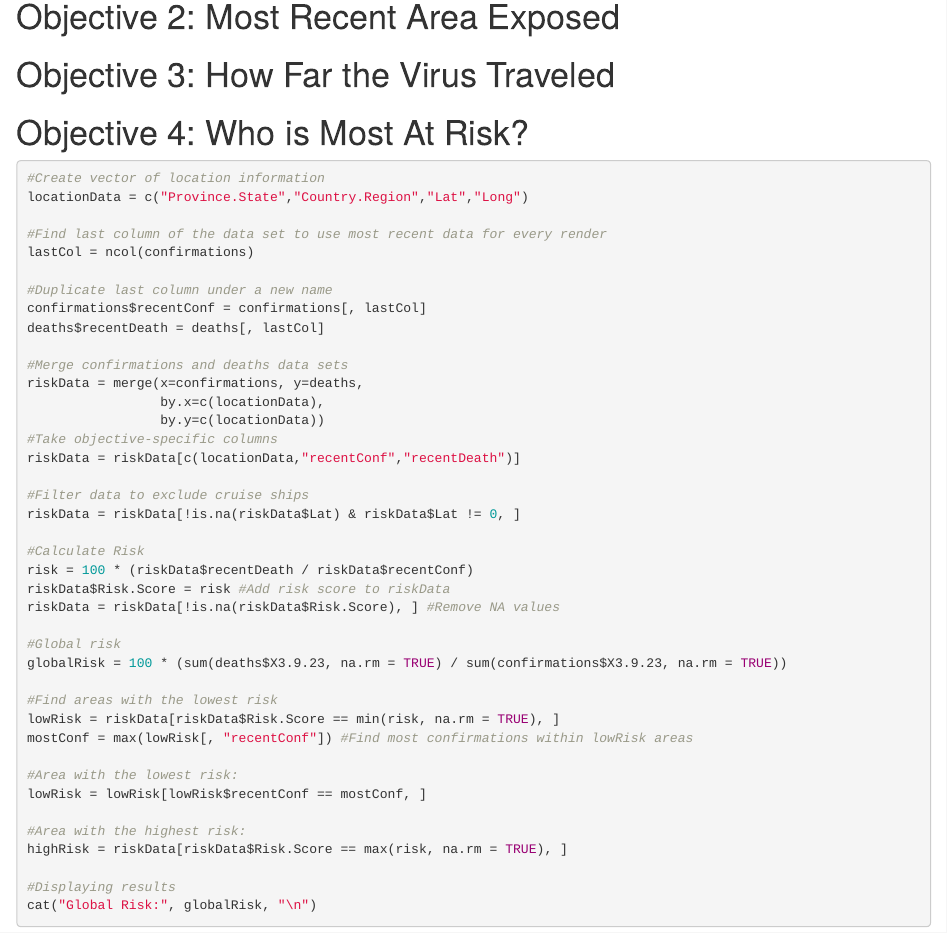
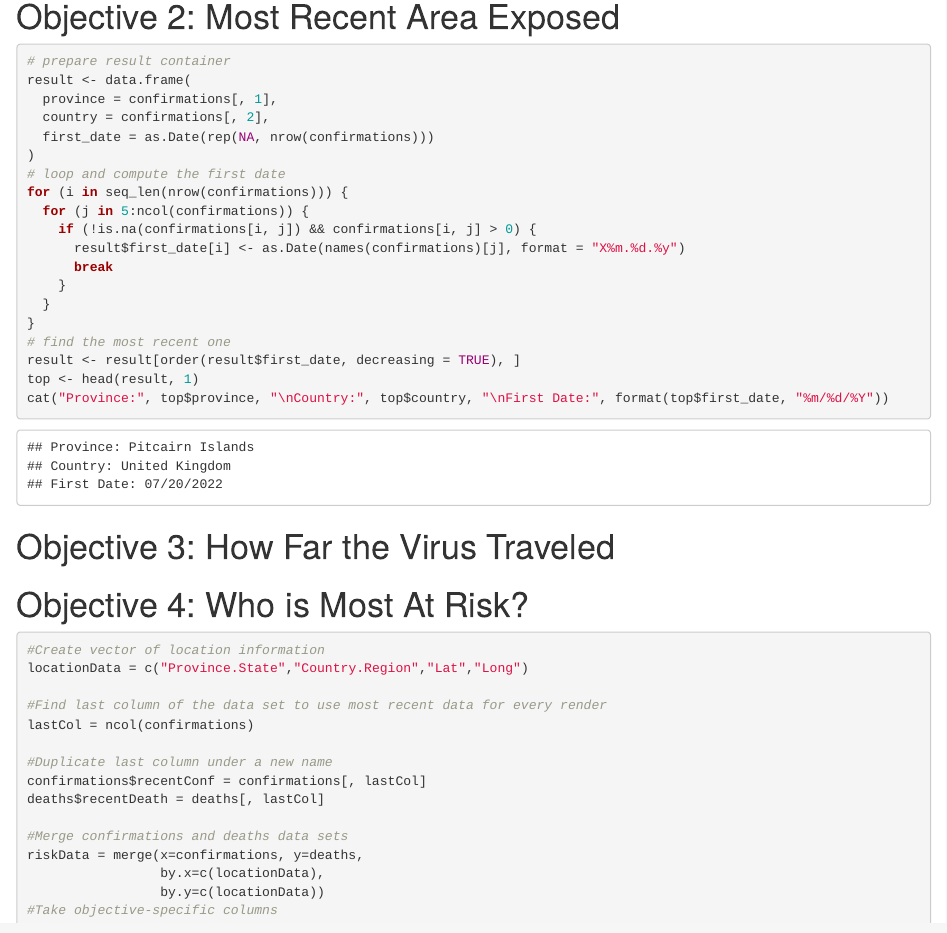
Before and after one commit to yyang7782/csit165-project1-covid, an R Markdown document (Project1.Rmd): the page in a window 1100 px wide, from 290 px down before the commit and from 880 px down after it, so that both start at the same text. The pictures show the output file Project1.html that the author committed with the source, opened offline.

Commit message:
added draft solution for Objective #2

````diff
--- a/Project1.Rmd
+++ b/Project1.Rmd
@@ -42,7 +42,25 @@ origin_death
 # Objective 2: Most Recent Area Exposed
 
 ```{r obj2}
-
+# prepare result container
+result <- data.frame(
+  province = confirmations[, 1],
+  country = confirmations[, 2],
+  first_date = as.Date(rep(NA, nrow(confirmations)))
+)
+# loop and compute the first date
+for (i in seq_len(nrow(confirmations))) {
+  for (j in 5:ncol(confirmations)) {
+    if (!is.na(confirmations[i, j]) && confirmations[i, j] > 0) {
+      result$first_date[i] <- as.Date(names(confirmations)[j], format = "X%m.%d.%y")
+      break
+    }
+  }
+}
+# find the most recent one
+result <- result[order(result$first_date, decreasing = TRUE), ]
+top <- head(result, 1)
+cat("Province:", top$province, "\nCountry:", top$country, "\nFirst Date:", format(top$first_date, "%m/%d/%Y"))
 ```
 
 # Objective 3: How Far the Virus Traveled
````
Also changed, not shown: Project1.html.
